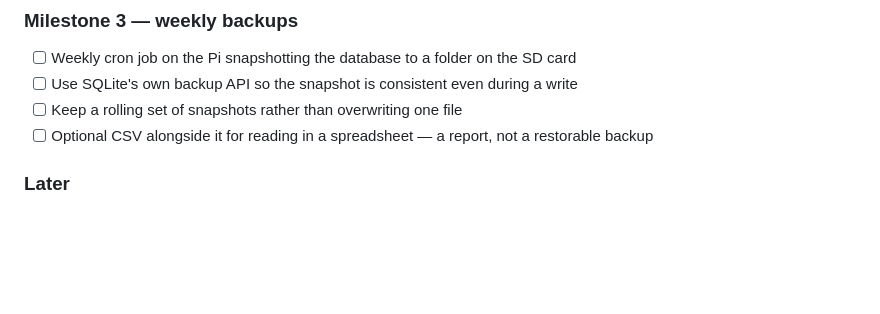
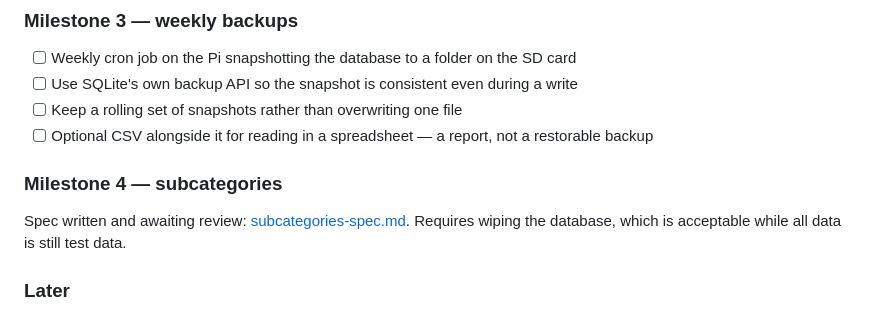
Before and after one commit to vaffer94/expense-tracker, a Markdown page: CHANGELOG.md, the part around the change. Drawn GitHub-style; blank space fills up the shorter version.

```diff
--- a/CHANGELOG.md
+++ b/CHANGELOG.md
@@ -36,6 +36,11 @@ Setup steps are in [README](README.md#reaching-it-from-outside-the-house-tailsca
 - [ ] Use SQLite's own backup API so the snapshot is consistent even during a write
 - [ ] Keep a rolling set of snapshots rather than overwriting one file
 - [ ] Optional CSV alongside it for reading in a spreadsheet — a report, not a restorable backup
+
+### Milestone 4 — subcategories
+
+Spec written and awaiting review: [subcategories-spec.md](subcategories-spec.md).
+Requires wiping the database, which is acceptable while all data is still test data.
 
 ### Later
 
```
Also changed, not shown: subcategories-spec.md (added, +263 -0 lines).
